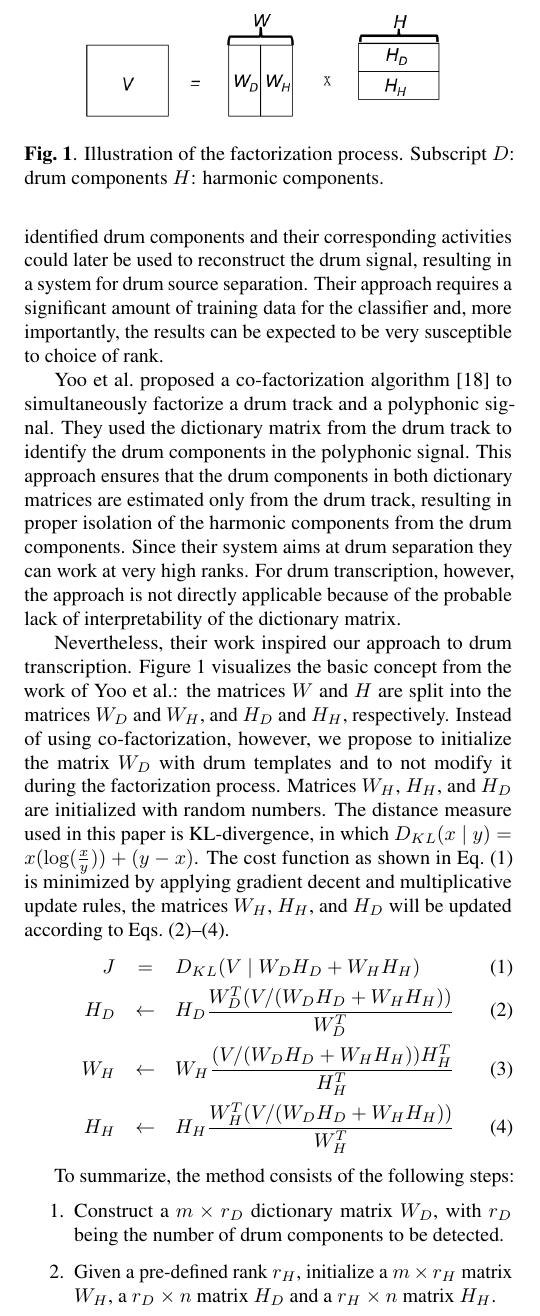
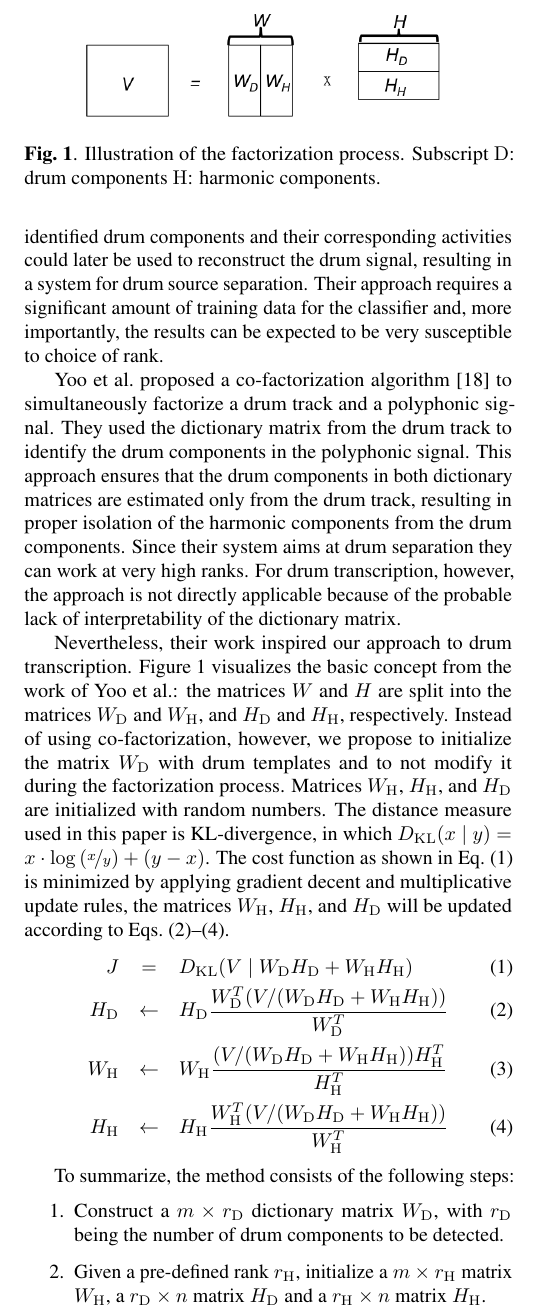
Before and after one commit to cwu307/cw_paper, a LaTeX paper (cw icassp2015/cw_icassp2015.tex): part of one column of page 2 of 5, cut so that both start at the same text. Compiled offline with pdfLaTeX.

```diff
--- a/cw icassp2015/cw_icassp2015.tex
+++ b/cw icassp2015/cw_icassp2015.tex
@@ -102,34 +102,33 @@
 % \includegraphics[width=8.5cm]{factorization_small.png}}}
   \centerline{
  \includegraphics[width=6.5cm]{factorization_small.png}}
- \caption{Illustration of the factorization process. Subscript $D$: drum components $H$: harmonic components.}
+ \caption{Illustration of the factorization process. Subscript $\mathrm{D}$: drum components $\mathrm{H}$: harmonic components.}
  \label{fig:factorization}
 \end{figure}
 % introduce my modification here
 
-Nevertheless, their work inspired our approach to drum transcription. \figref{fig:factorization} visualizes the basic concept from the work of Yoo et al.: the matrices $W$ and $H$ are split into the  matrices $W_D$ and $W_H$, and  $H_D$ and $H_H$, respectively. Instead of using co-factorization, however, we propose to initialize the matrix $W_D$ with drum templates and to not modify it during the factorization process. Matrices $W_H$, $H_H$, and $H_D$ are initialized with random numbers.
-The distance measure used in this paper is KL-divergence, in which \(D_{KL}(x \mid y) = x(\log(\frac{x}{y})) + (y - x)\). The cost function as shown in Eq.~\eqref{eq:costFunc} is minimized by applying gradient decent and multiplicative update rules, the matrices  $W_H$, $H_H$, and $H_D$ will be updated according to \mbox{Eqs.~\eqref{eq:updateHD}--\eqref{eq:updateHH}}.  %\eqref{eq:updateHD} \eqref{eq:updateWH} \eqref{eq:updateHH}.
+Nevertheless, their work inspired our approach to drum transcription. \figref{fig:factorization} visualizes the basic concept from the work of Yoo et al.: the matrices $W$ and $H$ are split into the  matrices $W_\mathrm{D}$ and $W_\mathrm{H}$, and  $H_\mathrm{D}$ and $H_\mathrm{H}$, respectively. Instead of using co-factorization, however, we propose to initialize the matrix $W_\mathrm{D}$ with drum templates and to not modify it during the factorization process. Matrices $W_\mathrm{H}$, $H_\mathrm{H}$, and $H_\mathrm{D}$ are initialized with random numbers.
+The distance measure used in this paper is KL-divergence, in which \(D_\mathrm{KL}(x \mid y) = x\cdot\log\left(\nicefrac{x}{y}\right) + (y - x)\). The cost function as shown in Eq.~\eqref{eq:costFunc} is minimized by applying gradient decent and multiplicative update rules, the matrices  $W_\mathrm{H}$, $H_\mathrm{H}$, and $H_\mathrm{D}$ will be updated according to \mbox{Eqs.~\eqref{eq:updateHD}--\eqref{eq:updateHH}}.  %\eqref{eq:updateHD} \eqref{eq:updateWH} \eqref{eq:updateHH}.
 % equation here
 %\begin{equation}
 \begin{eqnarray}
 \label{eq:costFunc}
-J &=& D_{KL}(V \mid W_{D}H_{D} + W_{H}H_{H})\\
+J &=& D_\mathrm{KL}(V \mid W_\mathrm{D}H_\mathrm{D} + W_\mathrm{H}H_\mathrm{H})\\
 %\end{equation}
 \label{eq:updateHD}
-H_{D} &\leftarrow& H_{D}\frac{W_{D}^T( V / (W_{D}H_{D} + W_{H}H_{H}))}{W_{D}^T}\\
+H_\mathrm{D} &\leftarrow& H_\mathrm{D}\frac{W_\mathrm{D}^T( V / (W_\mathrm{D}H_\mathrm{D} + W_\mathrm{H}H_\mathrm{H}))}{W_\mathrm{D}^T}\\
 %
 \label{eq:updateWH}
-W_{H} &\leftarrow& W_{H}\frac{(V/(W_{D}H_{D} + W_{H}H_{H})) H_{H}^T}{H_{H}^T}\\
+W_\mathrm{H} &\leftarrow& W_\mathrm{H}\frac{(V/(W_\mathrm{D}H_\mathrm{D} + W_\mathrm{H}H_\mathrm{H})) H_\mathrm{H}^T}{H_\mathrm{H}^T}\\
 %
 \label{eq:updateHH}
-H_{H} &\leftarrow& H_{H}\frac{W_{H}^T (V/(W_{D}H_{D} + W_{H}H_{H}))}{W_{H}^T}
+H_\mathrm{H} &\leftarrow& H_\mathrm{H}\frac{W_\mathrm{H}^T (V/(W_\mathrm{D}H_\mathrm{D} + W_\mathrm{H}H_\mathrm{H}))}{W_\mathrm{H}^T}
 \end{eqnarray}
 
 %\vspace{-5mm}
 To summarize, the method consists of the following steps:
 %\begin{inparaenum}
 \begin{enumerate}
-    \item   Construct a $m \times r_D$ dictionary matrix $W_D$, with $r_D$ being the number of drum components to be detected.
-    \item   Given a pre-defined rank $r_H$, initialize a $m \times r_H$ matrix $W_H$, a $r_D \times n$ matrix $H_D$ and a $r_H \times n$ matrix $H_H$.
-    \item   Normalize $W_D$ and $W_H$.
-    \item   Update $H_D$, $W_H$, and $H_H$ using Eqs.~\eqref{eq:updateHD}--\eqref{eq:updateHH}.
+    \item   Construct a $m \times r_\mathrm{D}$ dictionary matrix $W_\mathrm{D}$, with $r_\mathrm{D}$ being the number of drum components to be detected.
+    \item   Given a pre-defined rank $r_\mathrm{H}$, initialize a $m \times r_\mathrm{H}$ matrix $W_\mathrm{H}$, a $r_\mathrm{D} \times n$ matrix $H_\mathrm{D}$ and a $r_\mathrm{H} \times n$ matrix $H_\mathrm{H}$.
+    \item   Normalize $W_\mathrm{D}$ and $W_\mathrm{H}$.
```
Also changed, not shown: cw icassp2015/cw_icassp2015.bbl, cw icassp2015/cw_icassp2015.tex (33 more changed lines).
